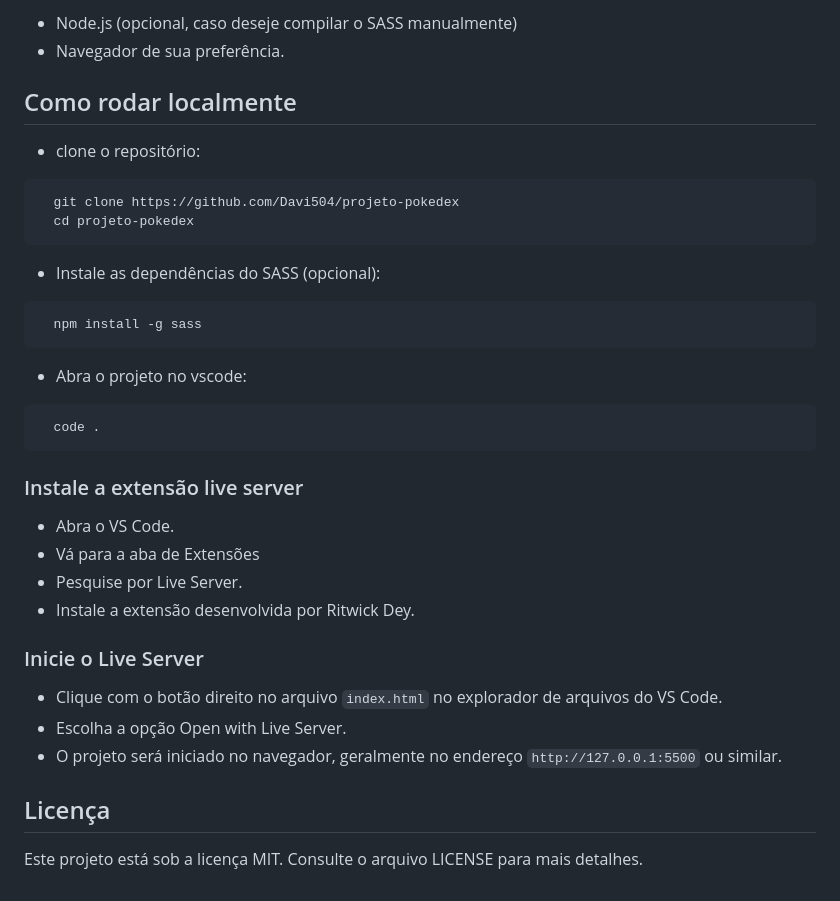
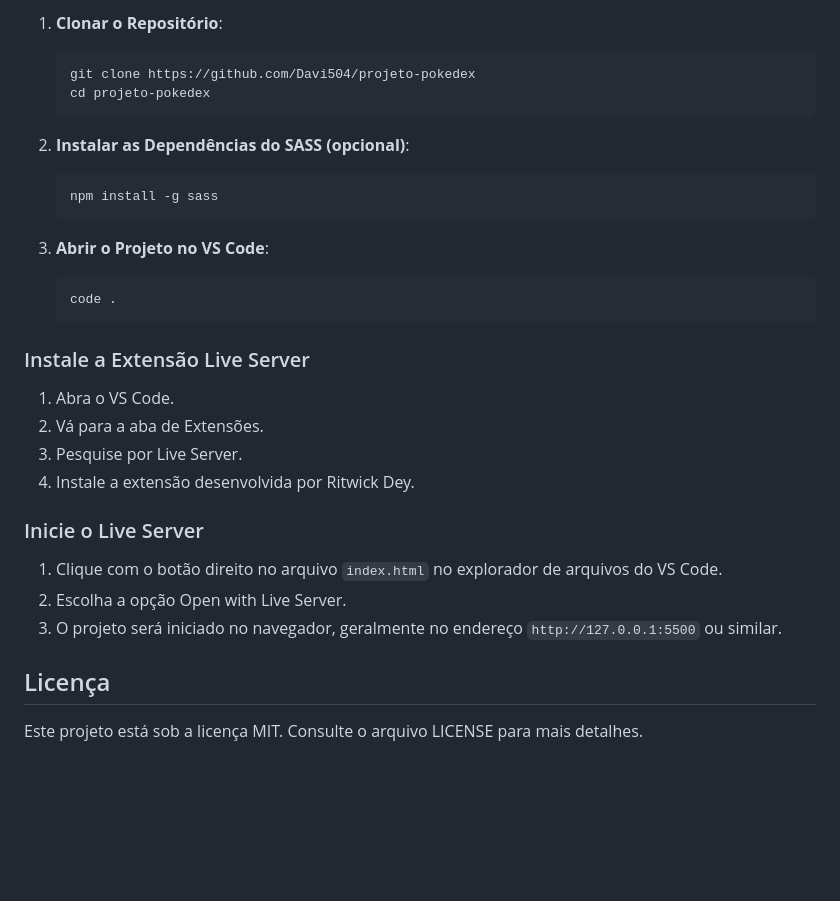
Before and after one commit to Davi504/projeto-pokedex, a Markdown page: README.md, the part around the change printed below. GitHub-like rendering; blank space fills up the shorter version.

````diff
--- a/README.md
+++ b/README.md
@@ -46,44 +52,32 @@ O desenvolvimento começou com a definição da estrutura HTML e a estilização
 
-- Node.js (opcional, caso deseje compilar o SASS manualmente)
-- Navegador de sua preferência.
+1. **Clonar o Repositório**:
+    ```sh
+    git clone https://github.com/Davi504/projeto-pokedex
+    cd projeto-pokedex
+    ```
 
-## Como rodar localmente
+2. **Instalar as Dependências do SASS (opcional)**:
+    ```sh
+    npm install -g sass
+    ```
 
-- clone o repositório:
+3. **Abrir o Projeto no VS Code**:
+    ```sh
+    code .
+    ```
 
-``` sh
-  git clone https://github.com/Davi504/projeto-pokedex
-  cd projeto-pokedex
-```
+### Instale a Extensão Live Server
 
-- Instale as dependências do SASS (opcional):
-
-``` sh
-  npm install -g sass
-```
-
-- Abra o projeto no vscode:
-``` sh
-  code .
-```
-
-### Instale a extensão live server
-
-- Abra o VS Code.
-- Vá para a aba de Extensões
-- Pesquise por Live Server.
-- Instale a extensão desenvolvida por Ritwick Dey.
+1. Abra o VS Code.
+2. Vá para a aba de Extensões.
+3. Pesquise por Live Server.
+4. Instale a extensão desenvolvida por Ritwick Dey.
 
 ### Inicie o Live Server
 
-- Clique com o botão direito no arquivo `index.html` no explorador de arquivos do VS Code.
-- Escolha a opção Open with Live Server.
-- O projeto será iniciado no navegador, geralmente no endereço `http://127.0.0.1:5500` ou similar.
-
-
-
-
+1. Clique com o botão direito no arquivo `index.html` no explorador de arquivos do VS Code.
+2. Escolha a opção Open with Live Server.
+3. O projeto será iniciado no navegador, geralmente no endereço `http://127.0.0.1:5500` ou similar.
 
 ## Licença
-
 Este projeto está sob a licença MIT. Consulte o arquivo LICENSE para mais detalhes.
````
Also changed, not shown: other parts of README.md (+35 -29 lines).
